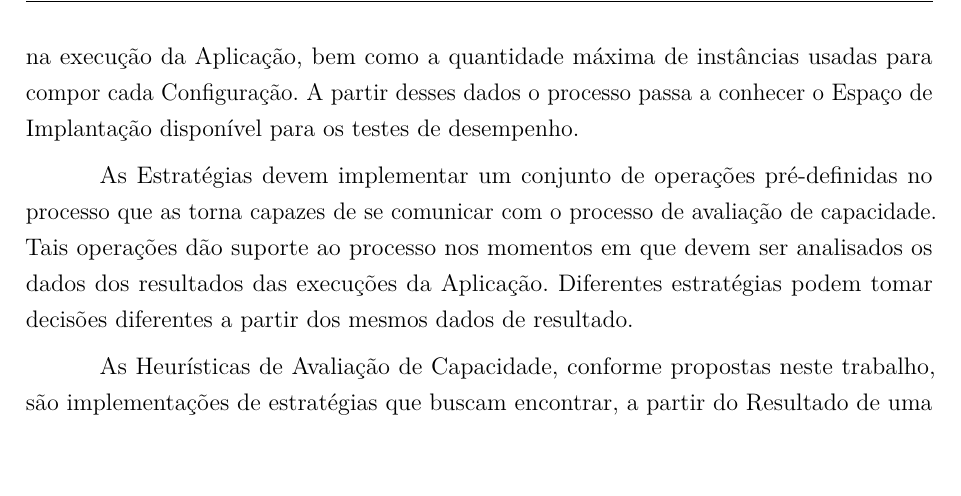
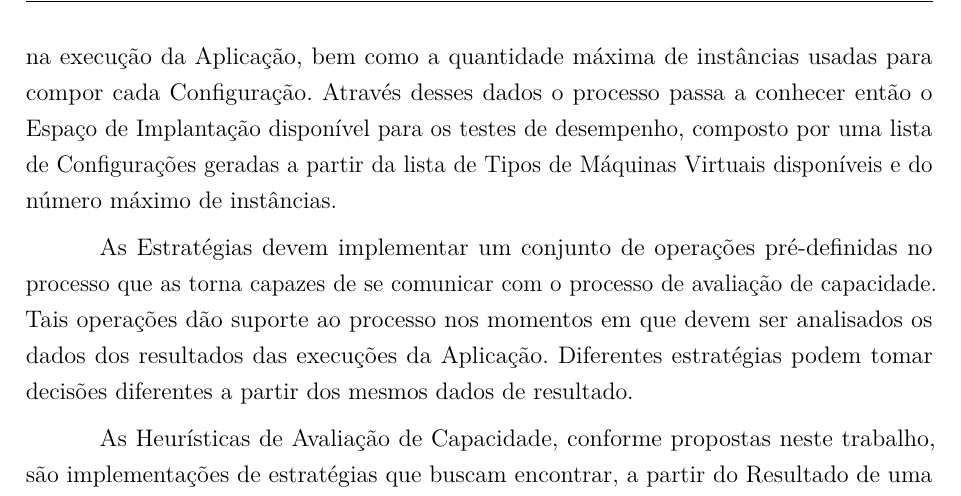
Before and after one commit to marcelocg/Dissertacao, a LaTeX thesis (Dissertacao_Marcelo_Goncalves/dissertacao.tex, which reads Dissertacao_Marcelo_Goncalves/capitulos/processo.tex): part of page 34 of 39 before the commit and part of page 34 of 40 after it, cut so that both start at the same text, the shorter picture padded with empty space. Compiled offline with pdfLaTeX.

Commit message:
Correcao na descricao do processo

```diff
--- a/Dissertacao_Marcelo_Goncalves/capitulos/processo.tex
+++ b/Dissertacao_Marcelo_Goncalves/capitulos/processo.tex
@@ -41,8 +41,10 @@ Para que a Aplicação seja executada, é preciso que o processo conheça quais
 as Configurações disponibilizadas no Provedor de nuvem para esse fim. Para isso,
 o processo deve ser alimentado com uma lista de Tipos de Máquinas Virtuais que
 serão utilizadas na execução da Aplicação, bem como a quantidade máxima de
-instâncias usadas para compor cada Configuração. A partir desses dados o processo
-passa a conhecer o Espaço de Implantação disponível para os testes de desempenho.
+instâncias usadas para compor cada Configuração. Através desses dados o processo
+passa a conhecer então o Espaço de Implantação disponível para os testes de
+desempenho, composto por uma lista de Configurações geradas a partir da lista de
+ Tipos de Máquinas Virtuais disponíveis e do número máximo de instâncias.
 
 
 As Estratégias devem implementar um conjunto de operações pré-definidas no processo
```
Also changed, not shown: Dissertacao_Marcelo_Goncalves/Dissertacao Marcelo Goncalves.pdf.
